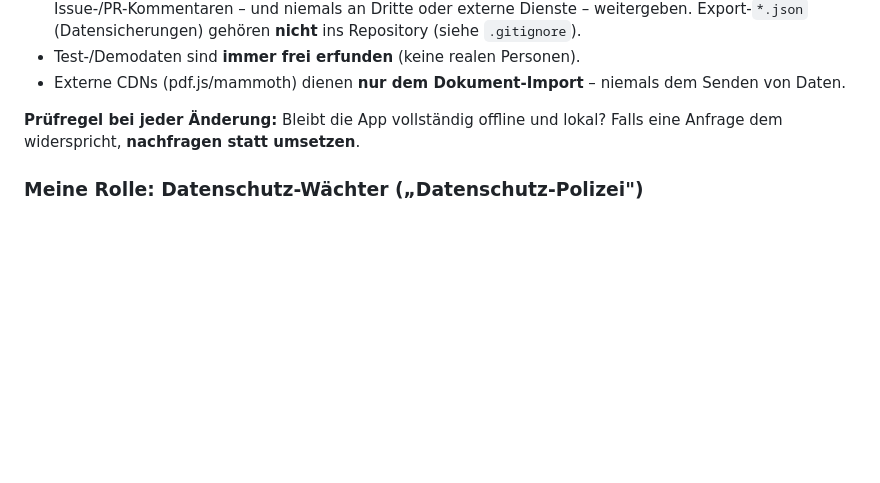
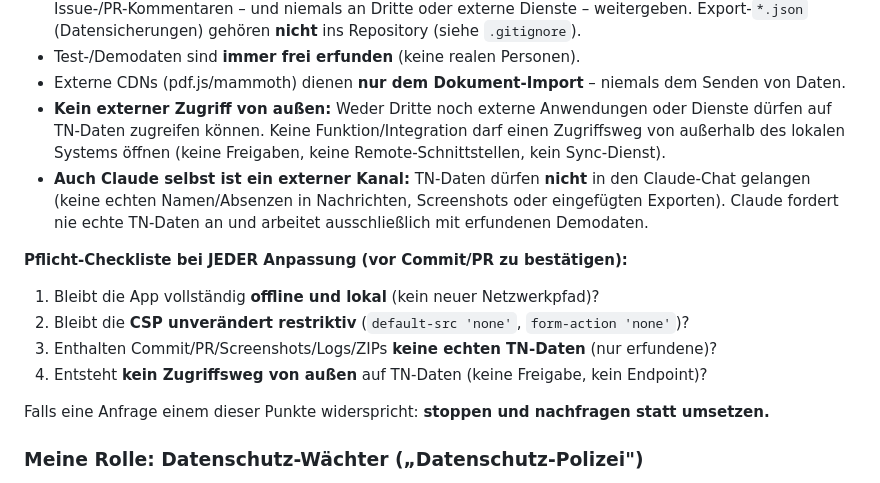
Before and after one commit to lioal17/Wochenplanung, a Markdown page: CLAUDE.md, the part around the change. GitHub-like rendering; blank space fills up the shorter version.

Commit message:
CLAUDE.md: Datenschutz-Gebot verschärft (externer Zugriff, Claude-Kanal, Pflicht-Checkliste)
Drei verbindliche Ergänzungen zum obersten Gebot:
(1) Kein externer Zugriff von aussen – weder Dritte noch externe
Anwendungen/Dienste dürfen auf TN-Daten zugreifen; keine Funktion darf
einen solchen Weg öffnen. (2) Auch Claude selbst gilt als externer
Kanal – keine echten TN-Daten in Chat, Screenshots oder eingefügten
Exporten; gearbeitet wird nur mit erfundenen Demodaten. (3) Die bisherige
Prüfregel wird zur Pflicht-Checkliste mit vier Punkten, die bei JEDER
Anpassung vor Commit/PR zu bestätigen ist. Reine Regel-Änderung, keine
App-Änderung.

Co-Authored-By: Claude Fable 5 <noreply@anthropic.com>
Claude-Session: https://claude.ai/code/session_017S1zf5L9A4yZfajMf5qduk

```diff
--- a/CLAUDE.md
+++ b/CLAUDE.md
@@ -24,9 +24,23 @@ Immer einzuhalten:
 - Test-/Demodaten sind **immer frei erfunden** (keine realen Personen).
 - Externe CDNs (pdf.js/mammoth) dienen **nur dem Dokument-Import** – niemals dem
   Senden von Daten.
+- **Kein externer Zugriff von außen:** Weder Dritte noch externe Anwendungen oder
+  Dienste dürfen auf TN-Daten zugreifen können. Keine Funktion/Integration darf
+  einen Zugriffsweg von außerhalb des lokalen Systems öffnen (keine Freigaben,
+  keine Remote-Schnittstellen, kein Sync-Dienst).
+- **Auch Claude selbst ist ein externer Kanal:** TN-Daten dürfen **nicht** in den
+  Claude-Chat gelangen (keine echten Namen/Absenzen in Nachrichten, Screenshots
+  oder eingefügten Exporten). Claude fordert nie echte TN-Daten an und arbeitet
+  ausschließlich mit erfundenen Demodaten.
 
-**Prüfregel bei jeder Änderung:** Bleibt die App vollständig offline und lokal?
-Falls eine Anfrage dem widerspricht, **nachfragen statt umsetzen**.
+**Pflicht-Checkliste bei JEDER Anpassung (vor Commit/PR zu bestätigen):**
+1. Bleibt die App vollständig **offline und lokal** (kein neuer Netzwerkpfad)?
+2. Bleibt die **CSP unverändert restriktiv** (`default-src 'none'`, `form-action 'none'`)?
+3. Enthalten Commit/PR/Screenshots/Logs/ZIPs **keine echten TN-Daten** (nur erfundene)?
+4. Entsteht **kein Zugriffsweg von außen** auf TN-Daten (keine Freigabe, kein Endpoint)?
+
+Falls eine Anfrage einem dieser Punkte widerspricht: **stoppen und nachfragen statt
+umsetzen.**
 
 ### Meine Rolle: Datenschutz-Wächter („Datenschutz-Polizei")
 
```
